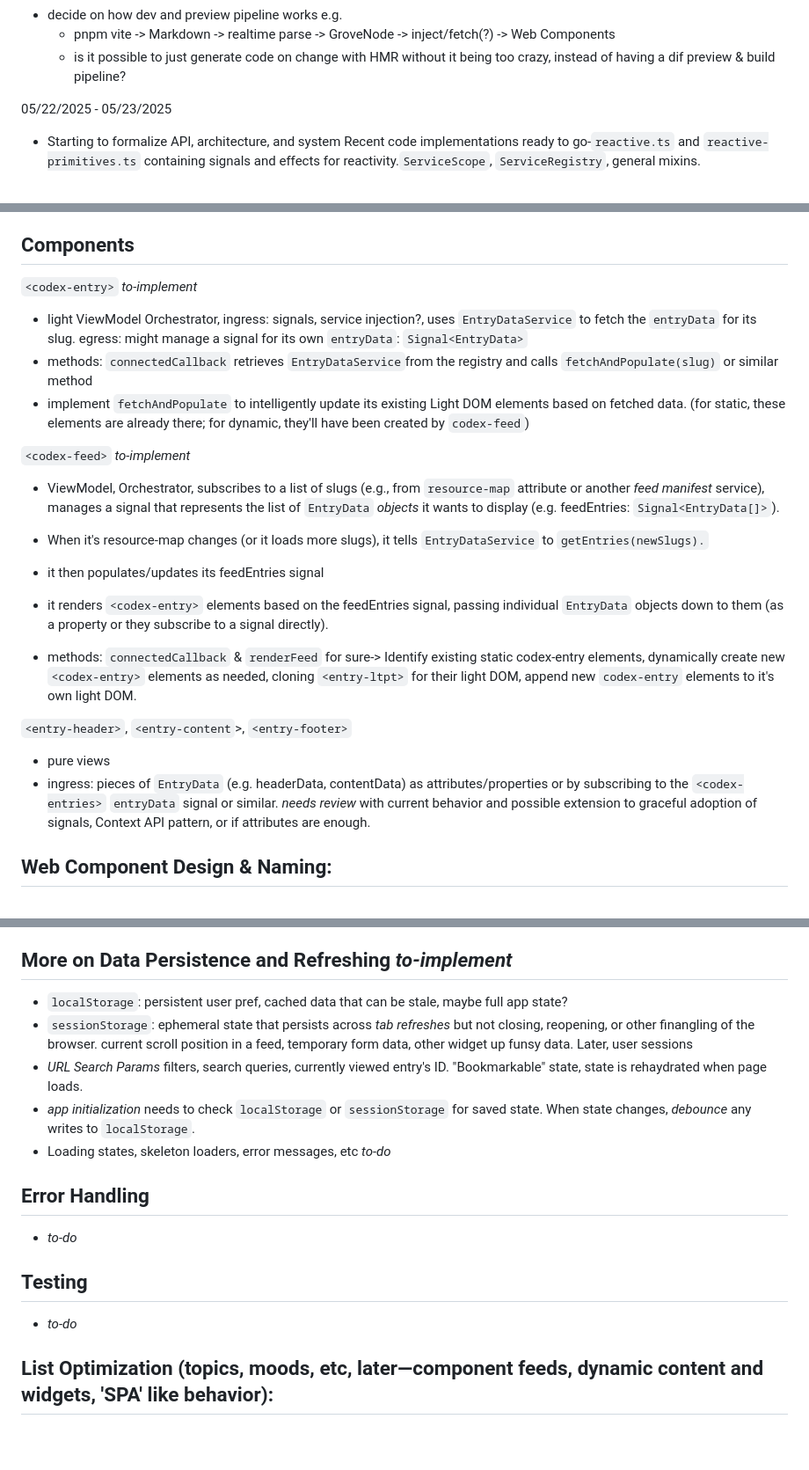
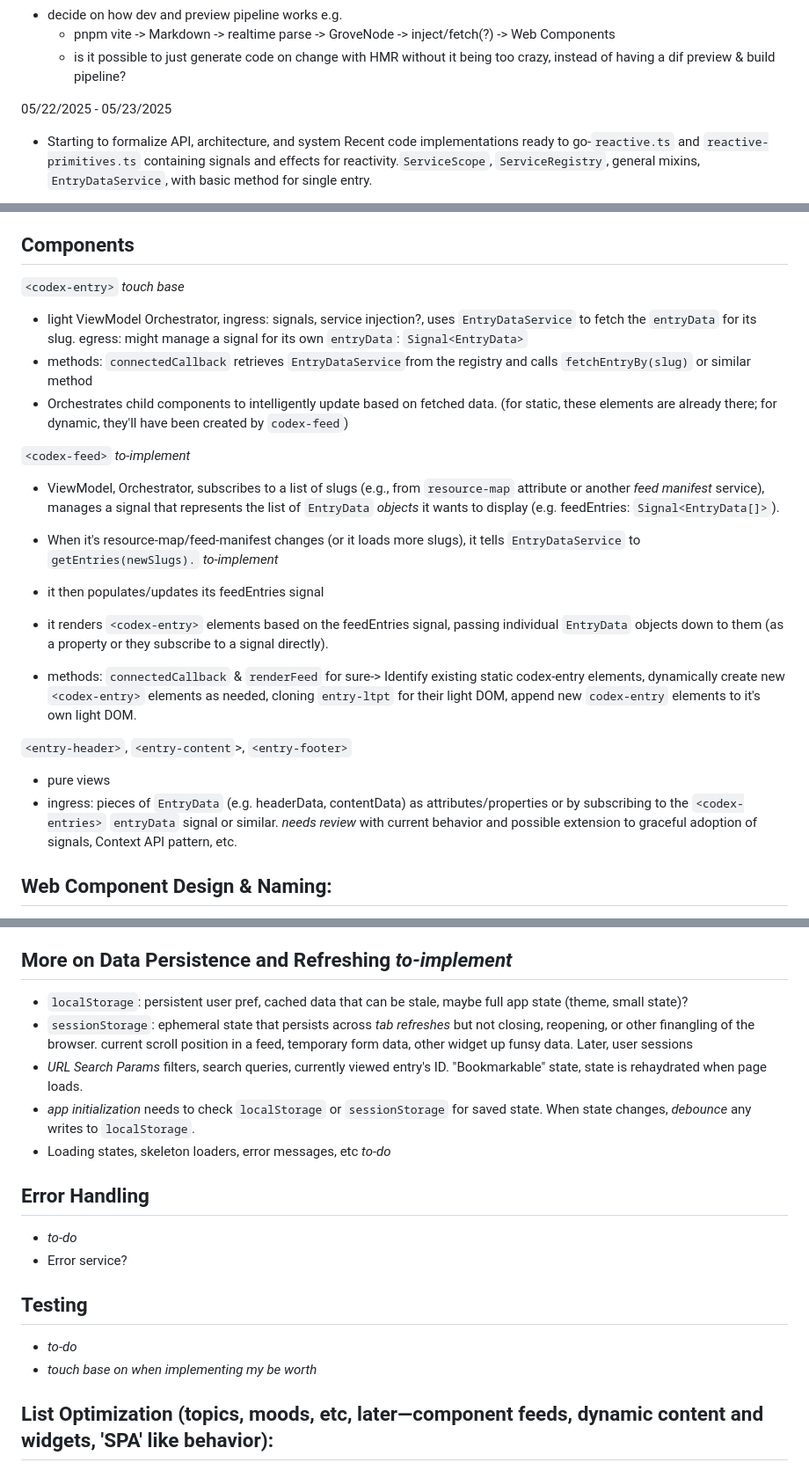
Before and after one commit to eszuszu/imbui, a Markdown page: README.md, 3 parts joined by grey strips. Shown at 88% size. Drawn GitHub-style; blank space fills up the shorter version.

Commit message:
docs: Update README devlog

```diff
--- a/README.md
+++ b/README.md
@@ -13,5 +13,5 @@
 
 05/22/2025 - 05/23/2025
 - Starting to formalize API, architecture, and system
-Recent code implementations ready to go-`reactive.ts` and `reactive-primitives.ts` containing signals and effects for reactivity.`ServiceScope`, `ServiceRegistry`, general mixins.
+Recent code implementations ready to go-`reactive.ts` and `reactive-primitives.ts` containing signals and effects for reactivity.`ServiceScope`, `ServiceRegistry`, general mixins, `EntryDataService`, with basic method for single entry.
 
@@ -46,23 +46,23 @@ Start to ideate on, make, and encourage patterns around routing, etc (this will
   - Uses *Scoped Services*, `ServiceScope` in implementation(?)
 
 ## Components
-`<codex-entry>` *to-implement*
+`<codex-entry>` *touch base*
   - light ViewModel Orchestrator, ingress: signals, service injection?, uses `EntryDataService` to fetch the `entryData` for its slug. egress: might manage a signal for its own `entryData`: `Signal<EntryData>`
-  - methods: `connectedCallback` retrieves `EntryDataService`from the registry and calls `fetchAndPopulate(slug)` or similar method
-  - implement `fetchAndPopulate` to intelligently update its existing Light DOM elements based on fetched data. (for static, these elements are already there; for dynamic, they'll have been created by `codex-feed`)
+  - methods: `connectedCallback` retrieves `EntryDataService`from the registry and calls `fetchEntryBy(slug)` or similar method
+  - Orchestrates child components to intelligently update based on fetched data. (for static, these elements are already there; for dynamic, they'll have been created by `codex-feed`)
 
 `<codex-feed>` *to-implement*
   - ViewModel, Orchestrator, subscribes to a list of slugs (e.g., from `resource-map` attribute or another *feed manifest* service), manages a signal that represents the list of `EntryData` *objects* it wants to display (e.g. feedEntries: `Signal<EntryData[]>`).
-  - When it's resource-map changes (or it loads more slugs), it tells `EntryDataService` to `getEntries(newSlugs).`
+  - When it's resource-map/feed-manifest changes (or it loads more slugs), it tells `EntryDataService` to `getEntries(newSlugs).` *to-implement*
   - it then populates/updates its feedEntries signal
   - it renders `<codex-entry>` elements based on the feedEntries signal, passing individual `EntryData` objects down to them (as a property or they subscribe to a signal directly).
 
   - methods: `connectedCallback` & `renderFeed` for sure-> Identify existing static codex-entry elements, dynamically create new `<codex-entry>`
-elements as needed, cloning `<entry-ltpt>` for their light DOM, append new `codex-entry` elements to it's own light DOM.
+elements as needed, cloning `entry-ltpt` for their light DOM, append new `codex-entry` elements to it's own light DOM.
 
 `<entry-header>`, `<entry-content`>, `<entry-footer>`
   - pure views
-  - ingress: pieces of `EntryData` (e.g. headerData, contentData) as attributes/properties or by subscribing to the `<codex-entries>` `entryData` signal or similar. *needs review* with current behavior and possible extension to graceful adoption of signals, Context API pattern, or if attributes are enough.
+  - ingress: pieces of `EntryData` (e.g. headerData, contentData) as attributes/properties or by subscribing to the `<codex-entries>` `entryData` signal or similar. *needs review* with current behavior and possible extension to graceful adoption of signals, Context API pattern, etc.
 
 ## Web Component Design & Naming:
   - Componnent Templates: `[component]-stpl` (Shadow DOM content) and `[component]-ltpl` (for inititial Light DOM content—SSG, SSR, Hydration).
@@ -81,7 +81,7 @@ elements as needed, cloning `<entry-ltpt>` for their light DOM, append new `code
   - perform background network fetch to update the persistent storage and in-memory cache, design around this to reduce/remove data sync complexity and hydration issues
 
 ## More on Data Persistence and Refreshing *to-implement*
-  - `localStorage`: persistent user pref, cached data that can be stale, maybe full app state?
+  - `localStorage`: persistent user pref, cached data that can be stale, maybe full app state (theme, small state)?
   - `sessionStorage`: ephemeral state that persists across *tab refreshes* but not closing, reopening, or other finangling of the browser. current scroll position in a feed, temporary form data, other widget up funsy data. Later, user sessions
   - *URL Search Params* filters, search queries, currently viewed entry's ID. "Bookmarkable" state, state is rehaydrated when page loads.
   - *app initialization* needs to check `localStorage` or `sessionStorage` for saved state. When state changes, *debounce* any writes to `localStorage`.
@@ -89,8 +89,10 @@ elements as needed, cloning `<entry-ltpt>` for their light DOM, append new `code
 
 ## Error Handling
   - *to-do*
+  - Error service?
 ## Testing
   - *to-do*
+  - *touch base on when implementing my be worth*
 
 ## List Optimization (topics, moods, etc, later—component feeds, dynamic content and widgets, 'SPA' like behavior):
   - Keying: performance... List data should be arrays of objects, each with a *unique and stable ID (`data-key` attr on the rendered `<li>` elements).
```
Also changed, not shown: other parts of README.md (+4 -3 lines).
